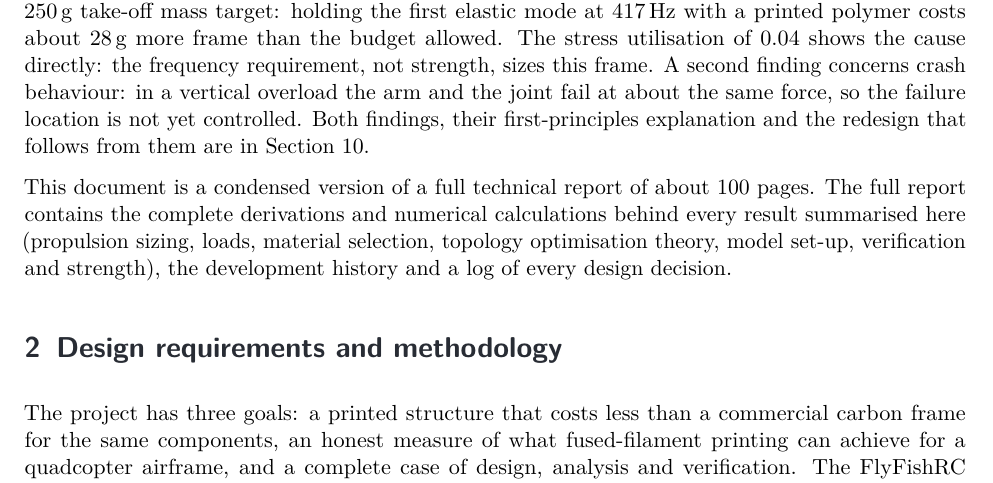
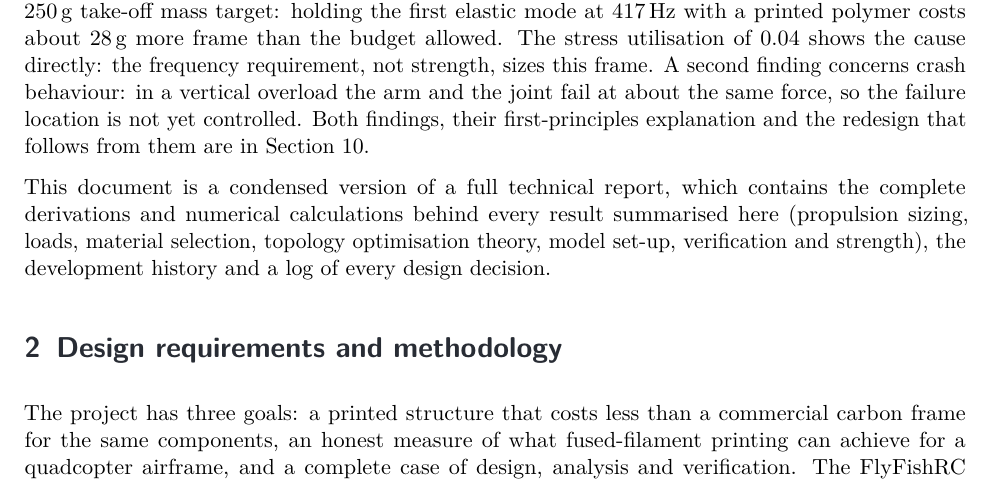
Before and after one commit to migueldiaslima/drone-revB, a LaTeX document (report/compact/main.tex, which reads report/compact/sections/01_summary.tex): part of page 2 of 15, cut so that both start at the same text. Compiled offline with pdfLaTeX.

Commit message:
Compact report: full-report sentence without page count
Co-Authored-By: Claude Opus 5.5 <noreply@anthropic.com>
Claude-Session: https://claude.ai/code/session_01UiAjPizYnRHcGHe8vGysaV

```diff
--- a/report/compact/sections/01_summary.tex
+++ b/report/compact/sections/01_summary.tex
@@ -19,4 +19,4 @@ Take-off mass (target below \SI{250}{\gram}) & about \SI{289}{\gram}\\
 
 The frame meets its stiffness and strength requirements with a large margin. It does not meet the 250\,g take-off mass target: holding the first elastic mode at 417\,Hz with a printed polymer costs about 28\,g more frame than the budget allowed. The stress utilisation of 0.04 shows the cause directly: the frequency requirement, not strength, sizes this frame. A second finding concerns crash behaviour: in a vertical overload the arm and the joint fail at about the same force, so the failure location is not yet controlled. Both findings, their first-principles explanation and the redesign that follows from them are in \cref{sec:results}.
 
-This document is a condensed version of a full technical report of about 100 pages. The full report contains the complete derivations and numerical calculations behind every result summarised here (propulsion sizing, loads, material selection, topology optimisation theory, model set-up, verification and strength), the development history and a log of every design decision.
+This document is a condensed version of a full technical report, which contains the complete derivations and numerical calculations behind every result summarised here (propulsion sizing, loads, material selection, topology optimisation theory, model set-up, verification and strength), the development history and a log of every design decision.
```
